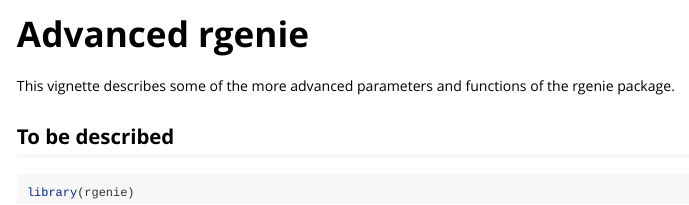
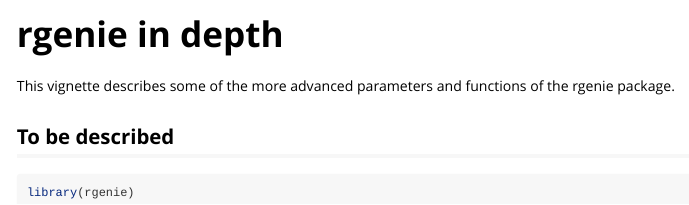
Before and after one commit to Jeremy37/rgenie, an R Markdown document (vignettes/advanced_rgenie.Rmd): the page in a window 1100 px wide, from its top. Rendered offline with R 4.5, knitr and Pandoc, with nearby package versions.

Commit message:
Minor title update.

```diff
--- a/vignettes/advanced_rgenie.Rmd
+++ b/vignettes/advanced_rgenie.Rmd
@@ -1,5 +1,5 @@
 ---
-title: "Advanced rgenie"
+title: "rgenie in depth"
 output: rmarkdown::html_vignette
 vignette: >
   %\VignetteIndexEntry{advanced_rgenie}
```
